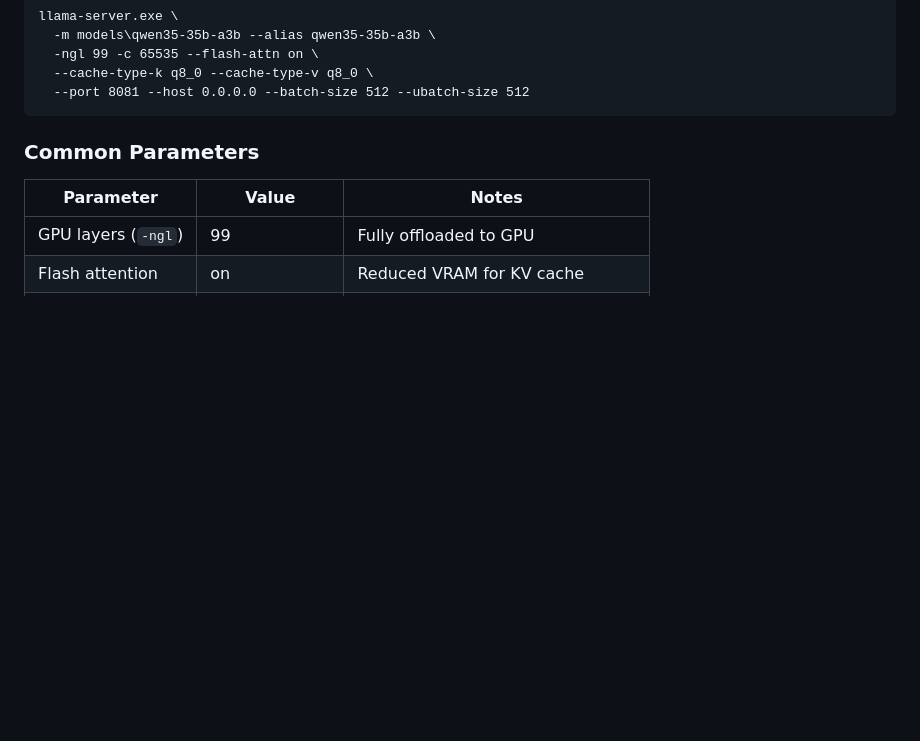
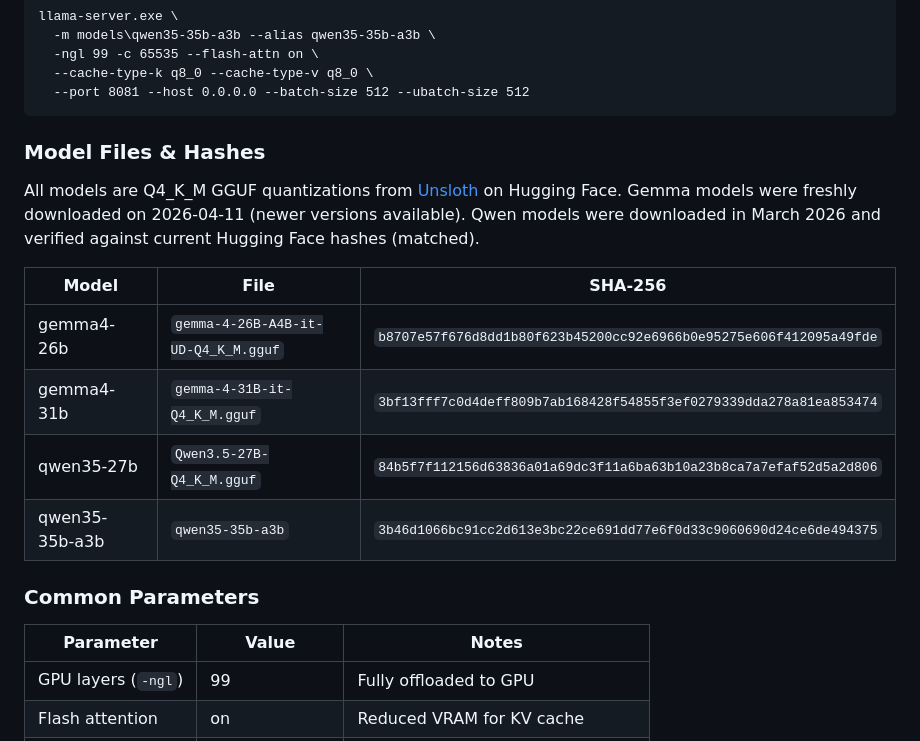
Before and after one commit to khaney64/llm-stuff, a Markdown page: model-test-report-2026-04-11.md, the part around the change. Rendered like a GitHub page; blank space fills up the shorter version.

Commit message:
added model hashes

````diff
--- a/model-test-report-2026-04-11.md
+++ b/model-test-report-2026-04-11.md
@@ -54,6 +54,17 @@ llama-server.exe \
   --cache-type-k q8_0 --cache-type-v q8_0 \
   --port 8081 --host 0.0.0.0 --batch-size 512 --ubatch-size 512
 ```
+
+### Model Files & Hashes
+
+All models are Q4_K_M GGUF quantizations from [Unsloth](https://huggingface.co/unsloth) on Hugging Face. Gemma models were freshly downloaded on 2026-04-11 (newer versions available). Qwen models were downloaded in March 2026 and verified against current Hugging Face hashes (matched).
+
+| Model | File | SHA-256 |
+|-------|------|---------|
+| gemma4-26b | `gemma-4-26B-A4B-it-UD-Q4_K_M.gguf` | `b8707e57f676d8dd1b80f623b45200cc92e6966b0e95275e606f412095a49fde` |
+| gemma4-31b | `gemma-4-31B-it-Q4_K_M.gguf` | `3bf13fff7c0d4deff809b7ab168428f54855f3ef0279339dda278a81ea853474` |
+| qwen35-27b | `Qwen3.5-27B-Q4_K_M.gguf` | `84b5f7f112156d63836a01a69dc3f11a6ba63b10a23b8ca7a7efaf52d5a2d806` |
+| qwen35-35b-a3b | `qwen35-35b-a3b` | `3b46d1066bc91cc2d613e3bc22ce691dd77e6f0d33c9060690d24ce6de494375` |
 
 ### Common Parameters
 | Parameter | Value | Notes |
````
